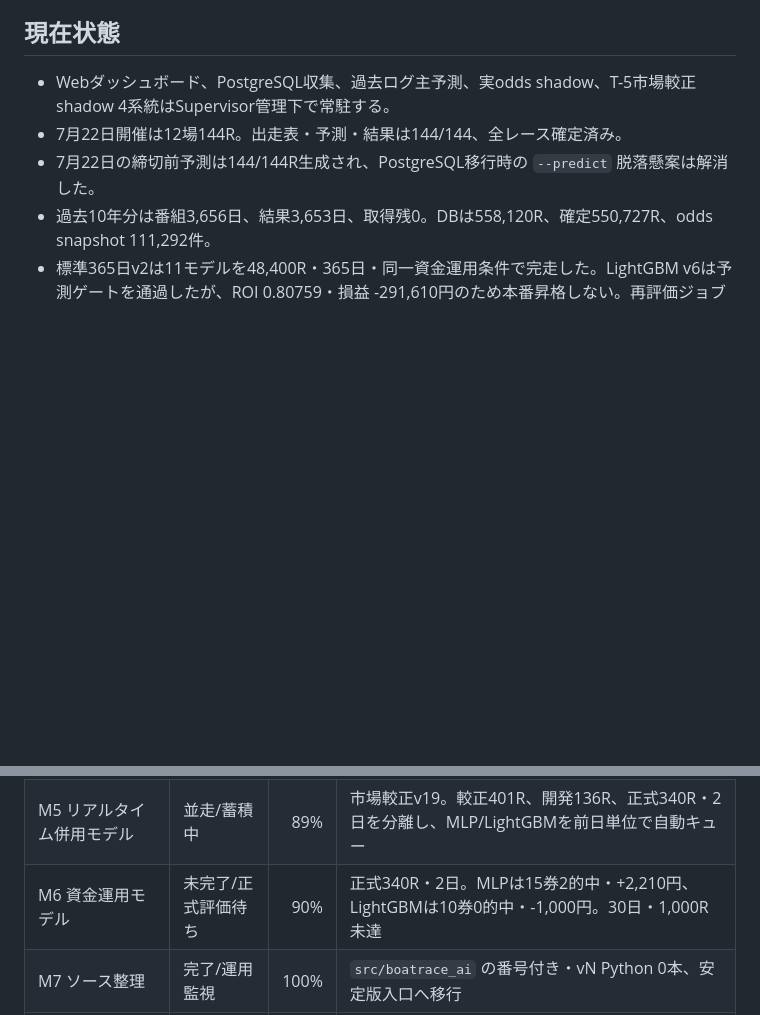
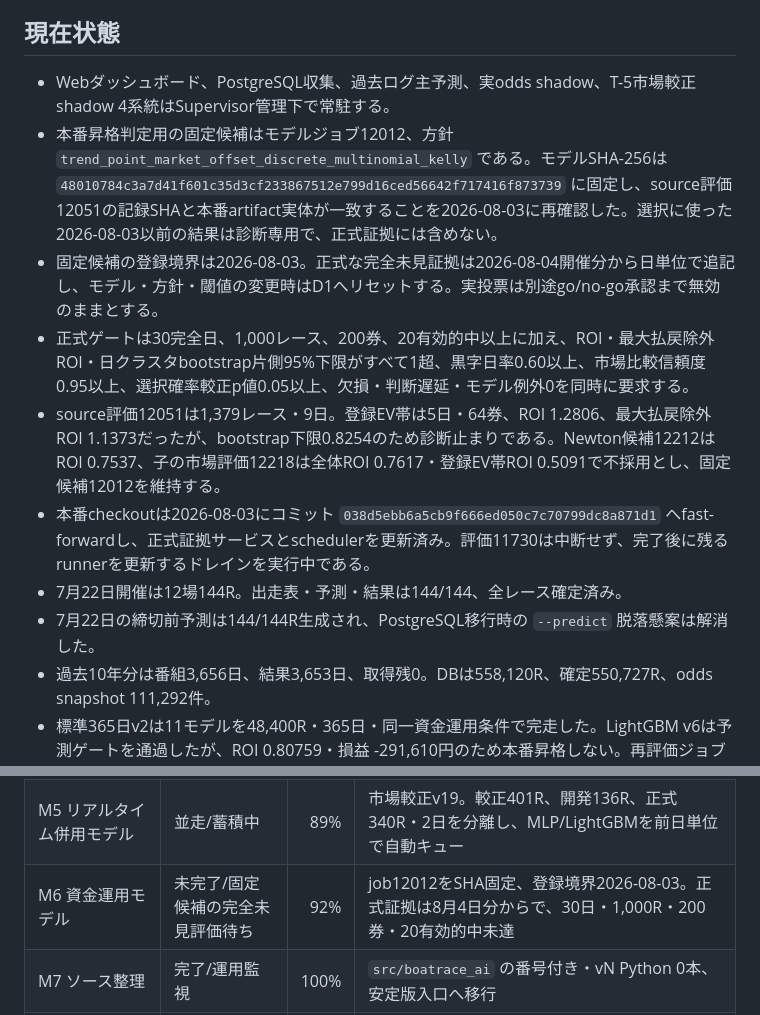
Before and after one commit to ryo100794/boat, a Markdown page: docs/PROJECT_STATUS.md, 2 parts joined by grey strips. Rendered like a GitHub page; blank space fills up the shorter version.

Commit message:
Record fixed production candidate evidence boundary

```diff
--- a/docs/PROJECT_STATUS.md
+++ b/docs/PROJECT_STATUS.md
@@ -5,6 +5,11 @@
 ## 現在状態
 
 - Webダッシュボード、PostgreSQL収集、過去ログ主予測、実odds shadow、T-5市場較正shadow 4系統はSupervisor管理下で常駐する。
+- 本番昇格判定用の固定候補はモデルジョブ12012、方針 `trend_point_market_offset_discrete_multinomial_kelly` である。モデルSHA-256は `48010784c3a7d41f601c35d3cf233867512e799d16ced56642f717416f873739` に固定し、source評価12051の記録SHAと本番artifact実体が一致することを2026-08-03に再確認した。選択に使った2026-08-03以前の結果は診断専用で、正式証拠には含めない。
+- 固定候補の登録境界は2026-08-03。正式な完全未見証拠は2026-08-04開催分から日単位で追記し、モデル・方針・閾値の変更時はD1へリセットする。実投票は別途go/no-go承認まで無効のままとする。
+- 正式ゲートは30完全日、1,000レース、200券、20有効的中以上に加え、ROI・最大払戻除外ROI・日クラスタbootstrap片側95%下限がすべて1超、黒字日率0.60以上、市場比較信頼度0.95以上、選択確率較正p値0.05以上、欠損・判断遅延・モデル例外0を同時に要求する。
+- source評価12051は1,379レース・9日。登録EV帯は5日・64券、ROI 1.2806、最大払戻除外ROI 1.1373だったが、bootstrap下限0.8254のため診断止まりである。Newton候補12212はROI 0.7537、子の市場評価12218は全体ROI 0.7617・登録EV帯ROI 0.5091で不採用とし、固定候補12012を維持する。
+- 本番checkoutは2026-08-03にコミット `038d5ebb6a5cb9f666ed050c7c70799dc8a871d1` へfast-forwardし、正式証拠サービスとschedulerを更新済み。評価11730は中断せず、完了後に残るrunnerを更新するドレインを実行中である。
 - 7月22日開催は12場144R。出走表・予測・結果は144/144、全レース確定済み。
 - 7月22日の締切前予測は144/144R生成され、PostgreSQL移行時の `--predict` 脱落懸案は解消した。
 - 過去10年分は番組3,656日、結果3,653日、取得残0。DBは558,120R、確定550,727R、odds snapshot 111,292件。
@@ -43,7 +48,7 @@
 | M3 過去10年バックフィル | 完了 | 100% | 番組3,656日、結果3,653日、取得残0 |
 | M4 過去ログ中心モデル | 改善評価中/主系維持 | 95% | 11モデル標準評価と期別補完完了。LightGBM v6は予測ゲート合格、収益ゲート未達 |
 | M5 リアルタイム併用モデル | 並走/蓄積中 | 89% | 市場較正v19。較正401R、開発136R、正式340R・2日を分離し、MLP/LightGBMを前日単位で自動キュー |
-| M6 資金運用モデル | 未完了/正式評価待ち | 90% | 正式340R・2日。MLPは15券2的中・+2,210円、LightGBMは10券0的中・-1,000円。30日・1,000R未達 |
+| M6 資金運用モデル | 未完了/固定候補の完全未見評価待ち | 92% | job12012をSHA固定、登録境界2026-08-03。正式証拠は8月4日分からで、30日・1,000R・200券・20有効的中未達 |
 | M7 ソース整理 | 完了/運用監視 | 100% | `src/boatrace_ai` の番号付き・vN Python 0本、安定版入口へ移行 |
 | M8 Teleboat接続監査 | 完了 | 100% | ログイン・ログアウト確認、0600秘密保存、投票操作0件 |
 
```
Also changed, not shown: other parts of docs/PROJECT_STATUS.md (+1 -1 lines).
